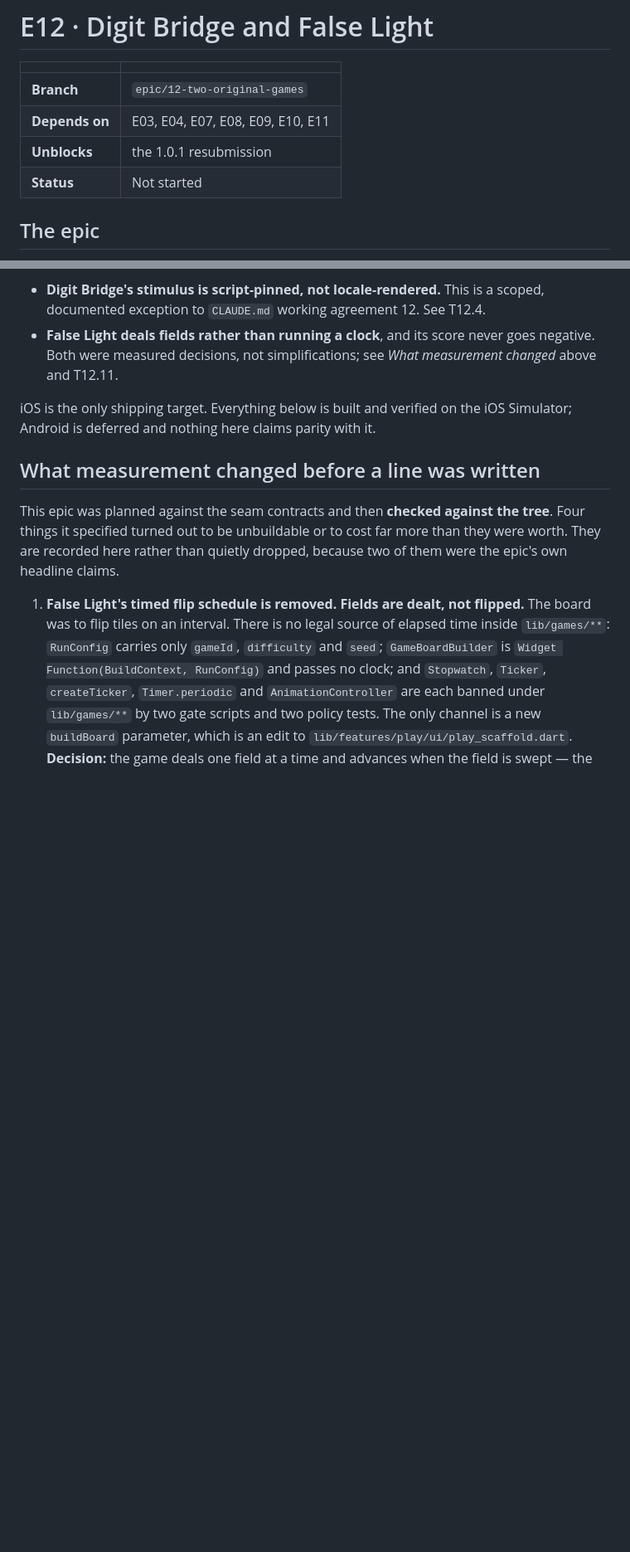
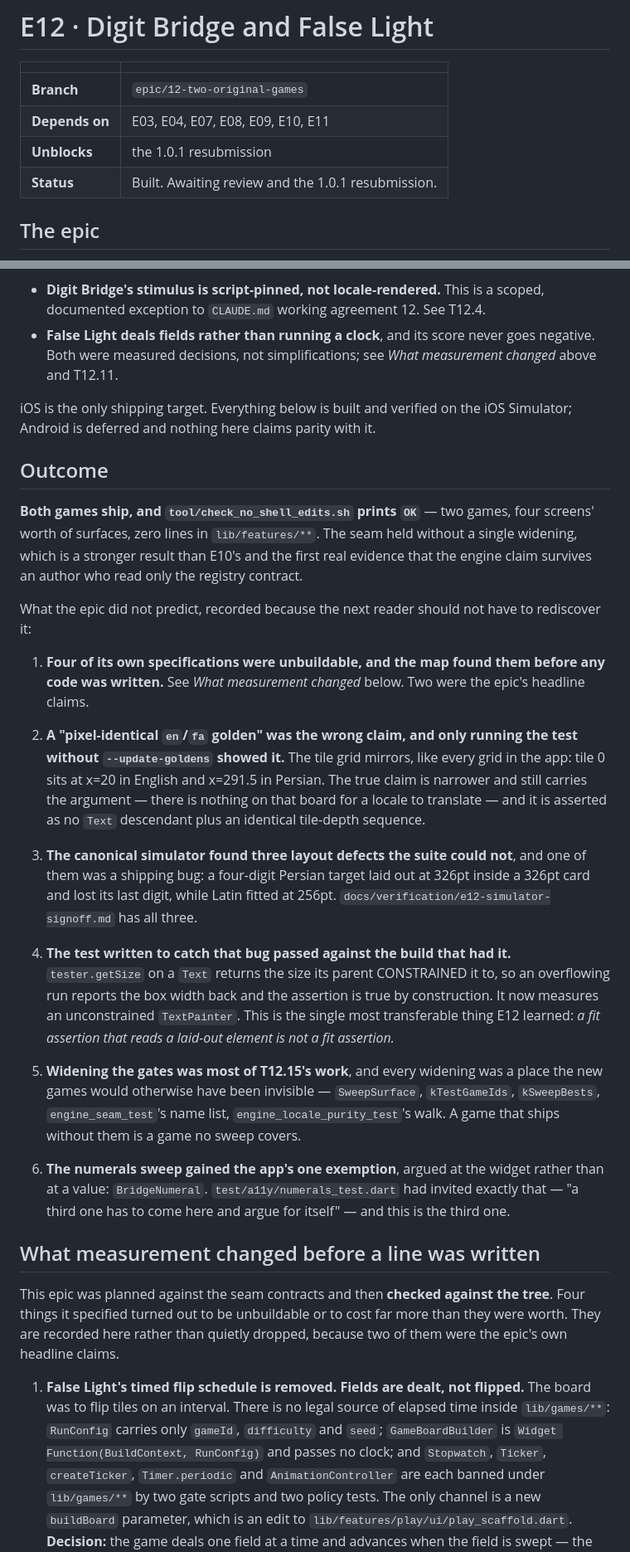
Before and after one commit to zakariaf/mindforge, a Markdown page: epics/E12-two-original-games.md, 2 parts joined by grey strips. Shown at 83% size. GitHub-like rendering; blank space fills up the shorter version.

Commit message:
docs: the store answer, the sign-off, and what E12 actually learned
docs/review/app-review-4-3-a.md is the evidence for the Resolution Center
reply. Every differentiator it names points at a file, a test or a setting, and
test/policy/store_listing_test.dart fails if a claim names something that does
not exist -- including the honest limit, which the document has to state in its
own words: 4.3(a) is a reviewer judgement and shipping differentiation improves
the argument without settling it.

The epic records its outcome, including the four of its own specifications that
turned out unbuildable and the three defects the simulator found. The one worth
carrying forward is not the fix but the test: a fit assertion that reads a
laid-out element is not a fit assertion, because the element reports the size
its parent constrained it to.

README lists four games and says why the last two exist. CLAUDE.md's next step
is the resubmission, which is an account-holder action.

Co-Authored-By: Claude Opus 5 <noreply@anthropic.com>
Claude-Session: https://claude.ai/code/session_01Nri5Pu5UfaGf5g3Gr9KbKa

```diff
--- a/epics/E12-two-original-games.md
+++ b/epics/E12-two-original-games.md
@@ -5,7 +5,7 @@
 | **Branch** | `epic/12-two-original-games` |
 | **Depends on** | E03, E04, E07, E08, E09, E10, E11 |
 | **Unblocks** | the 1.0.1 resubmission |
-| **Status** | Not started |
+| **Status** | Built. Awaiting review and the 1.0.1 resubmission. |
 
 ## The epic
 
@@ -58,6 +58,51 @@ Two decisions are recorded here because they will be questioned:
 
 iOS is the only shipping target. Everything below is built and verified on the iOS Simulator; Android
 is deferred and nothing here claims parity with it.
+
+## Outcome
+
+**Both games ship, and `tool/check_no_shell_edits.sh` prints `OK`** — two games,
+four screens' worth of surfaces, zero lines in `lib/features/**`. The seam held
+without a single widening, which is a stronger result than E10's and the first
+real evidence that the engine claim survives an author who read only the
+registry contract.
+
+What the epic did not predict, recorded because the next reader should not have
+to rediscover it:
+
+1. **Four of its own specifications were unbuildable, and the map found them
+   before any code was written.** See *What measurement changed* below. Two were
+   the epic's headline claims.
+
+2. **A "pixel-identical `en`/`fa` golden" was the wrong claim, and only running
+   the test without `--update-goldens` showed it.** The tile grid mirrors, like
+   every grid in the app: tile 0 sits at x=20 in English and x=291.5 in Persian.
+   The true claim is narrower and still carries the argument — there is nothing
+   on that board for a locale to translate — and it is asserted as no `Text`
+   descendant plus an identical tile-depth sequence.
+
+3. **The canonical simulator found three layout defects the suite could not**,
+   and one of them was a shipping bug: a four-digit Persian target laid out at
+   326pt inside a 326pt card and lost its last digit, while Latin fitted at
+   256pt. `docs/verification/e12-simulator-signoff.md` has all three.
+
+4. **The test written to catch that bug passed against the build that had it.**
+   `tester.getSize` on a `Text` returns the size its parent CONSTRAINED it to,
+   so an overflowing run reports the box width back and the assertion is true by
+   construction. It now measures an unconstrained `TextPainter`. This is the
+   single most transferable thing E12 learned: *a fit assertion that reads a laid-out
+   element is not a fit assertion.*
+
+5. **Widening the gates was most of T12.15's work**, and every widening was a
+   place the new games would otherwise have been invisible — `SweepSurface`,
+   `kTestGameIds`, `kSweepBests`, `engine_seam_test`'s name list,
+   `engine_locale_purity_test`'s walk. A game that ships without them is a game
+   no sweep covers.
+
+6. **The numerals sweep gained the app's one exemption**, argued at the widget
+   rather than at a value: `BridgeNumeral`. `test/a11y/numerals_test.dart` had
+   invited exactly that — "a third one has to come here and argue for itself" —
+   and this is the third one.
 
 ## What measurement changed before a line was written
 
```
Also changed, not shown: README.md (+13 -4 lines), epics/README.md (+1 -1 lines).
